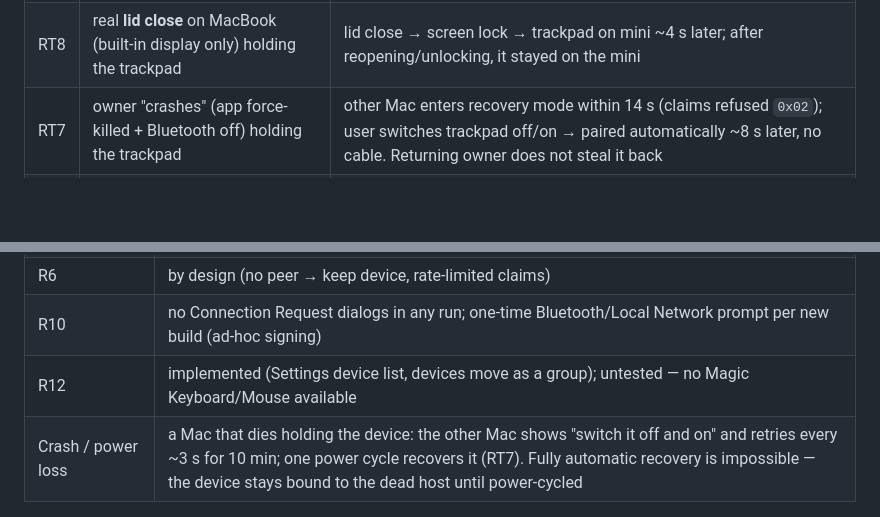
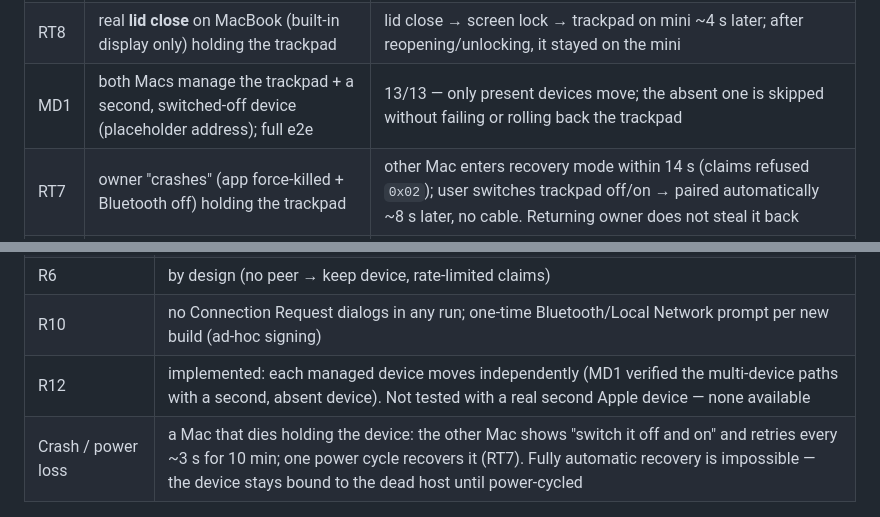
Before and after one commit to villegascmarco/magic-trackpad-connector, a Markdown page: REQUIREMENTS.md, 2 parts joined by grey strips. Drawn GitHub-style; blank space fills up the shorter version.

Commit message:
Record multi-device e2e run with an absent second device (MD1)

```diff
--- a/REQUIREMENTS.md
+++ b/REQUIREMENTS.md
@@ -63,6 +63,7 @@ Later measurements (same day):
 | RT5 | real restart (2nd) | handed off via watchdog, ~19 s; app auto-started at login and left trackpad on mini |
 | RT6 | real restart (3rd, fast shutdown path) | **2.3 s** power-off → trackpad on mini; no steal after boot |
 | RT8 | real **lid close** on MacBook (built-in display only) holding the trackpad | lid close → screen lock → trackpad on mini ~4 s later; after reopening/unlocking, it stayed on the mini |
+| MD1 | both Macs manage the trackpad + a second, switched-off device (placeholder address); full e2e | 13/13 — only present devices move; the absent one is skipped without failing or rolling back the trackpad |
 | RT7 | owner "crashes" (app force-killed + Bluetooth off) holding the trackpad | other Mac enters recovery mode within 14 s (claims refused `0x02`); user switches trackpad off/on → paired automatically ~8 s later, no cable. Returning owner does not steal it back |
 | — | owner Bluetooth off, other Mac retries 60 s without power cycle | stays bound (`0x02`) — one anomalous immediate success in 5 trials |
 | — | both Macs: `pmset -g` | `SleepDisabled 1` — system sleep never happens; lid close / Apple menu Sleep only lock (→ R4 path, RT1) |
@@ -75,7 +76,7 @@ Later measurements (same day):
 | R5 | shutdown/restart verified on hardware (RT5, RT6: 2.3 s). Lid close on these Macs = lock (sleep disabled by `pmset`) — real lid close verified (RT8, ~4 s); Apple menu Sleep likewise (RT1). The sleep-hold path (IOKit, ≤25 s) only runs if sleep is re-enabled; covered by simulated events only |
 | R6 | by design (no peer → keep device, rate-limited claims) |
 | R10 | no Connection Request dialogs in any run; one-time Bluetooth/Local Network prompt per new build (ad-hoc signing) |
-| R12 | implemented (Settings device list, devices move as a group); untested — no Magic Keyboard/Mouse available |
+| R12 | implemented: each managed device moves independently (MD1 verified the multi-device paths with a second, absent device). Not tested with a real second Apple device — none available |
 | Crash / power loss | a Mac that dies holding the device: the other Mac shows "switch it off and on" and retries every ~3 s for 10 min; one power cycle recovers it (RT7). Fully automatic recovery is impossible — the device stays bound to the dead host until power-cycled |
 
 ## Verification
```
